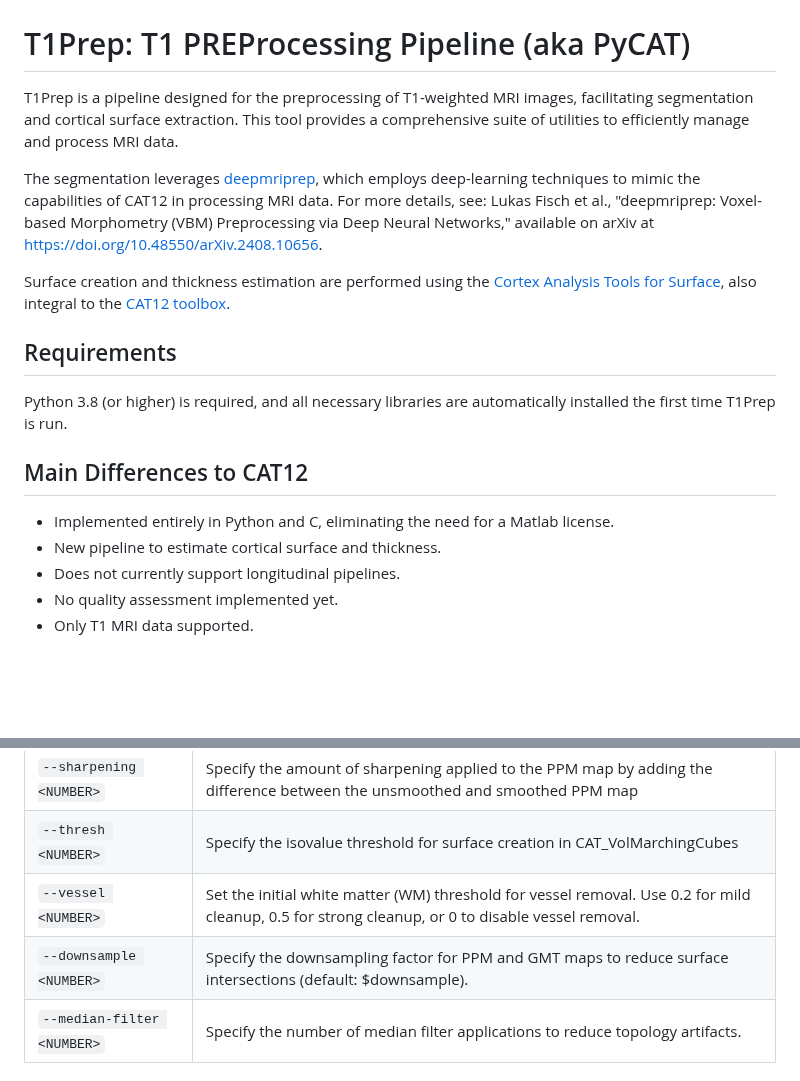
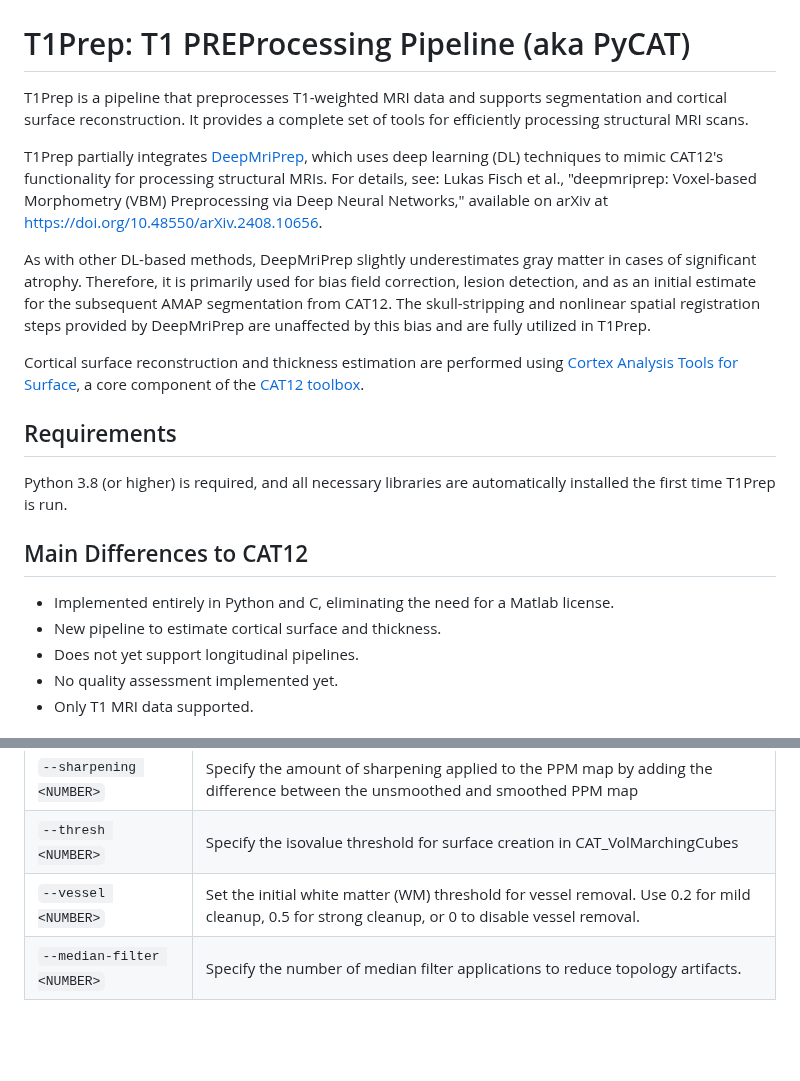
Before and after one commit to ChristianGaser/T1Prep, a Markdown page: README.md, 2 parts joined by grey strips. GitHub-like rendering; blank space fills up the shorter version.

```diff
--- a/README.md
+++ b/README.md
@@ -10,11 +10,15 @@
 > This project is **currently under construction** and might contain bugs. **If you experience any issues, please [let me know](https://github.com/ChristianGaser/T1Prep/issues)!**
 
 # T1Prep: T1 PREProcessing Pipeline (aka PyCAT)
-T1Prep is a pipeline designed for the preprocessing of T1-weighted MRI images, facilitating segmentation and cortical surface extraction. This tool provides a comprehensive suite of utilities to efficiently manage and process MRI data.
 
-The segmentation leverages [deepmriprep](https://github.com/wwu-mmll/deepmriprep), which employs deep-learning techniques to mimic the capabilities of CAT12 in processing MRI data. For more details, see: Lukas Fisch et al., "deepmriprep: Voxel-based Morphometry (VBM) Preprocessing via Deep Neural Networks," available on arXiv at https://doi.org/10.48550/arXiv.2408.10656.
+T1Prep is a pipeline that preprocesses T1-weighted MRI data and supports segmentation and cortical surface reconstruction. It provides a complete set of tools for efficiently processing structural MRI scans.
 
-Surface creation and thickness estimation are performed using the [Cortex Analysis Tools for Surface](https://github.com/ChristianGaser/CAT-Surface), also integral to the [CAT12 toolbox](https://github.com/ChristianGaser/cat12).
+T1Prep partially integrates [DeepMriPrep](https://github.com/wwu-mmll/deepmriprep), which uses deep learning (DL) techniques to mimic CAT12's functionality for processing structural MRIs. For details, see:
+Lukas Fisch et al., "deepmriprep: Voxel-based Morphometry (VBM) Preprocessing via Deep Neural Networks," available on arXiv at https://doi.org/10.48550/arXiv.2408.10656.
+
+As with other DL-based methods, DeepMriPrep slightly underestimates gray matter in cases of significant atrophy. Therefore, it is primarily used for bias field correction, lesion detection, and as an initial estimate for the subsequent AMAP segmentation from CAT12. The skull-stripping and nonlinear spatial registration steps provided by DeepMriPrep are unaffected by this bias and are fully utilized in T1Prep.
+
+Cortical surface reconstruction and thickness estimation are performed using [Cortex Analysis Tools for Surface](https://github.com/ChristianGaser/CAT-Surface), a core component of the [CAT12 toolbox](https://github.com/ChristianGaser/cat12).
 
 ## Requirements
 Python 3.8 (or higher) is required, and all necessary libraries are automatically installed the first time T1Prep is run.
@@ -22,7 +26,7 @@ Python 3.8 (or higher) is required, and all necessary libraries are automaticall
 ## Main Differences to CAT12
 - Implemented entirely in Python and C, eliminating the need for a Matlab license.
 - New pipeline to estimate cortical surface and thickness.
-- Does not currently support longitudinal pipelines.
+- Does not yet support longitudinal pipelines.
 - No quality assessment implemented yet.
 - Only T1 MRI data supported.
 
@@ -61,7 +65,6 @@ Python 3.8 (or higher) is required, and all necessary libraries are automaticall
 `--sharpening <NUMBER>` |Specify the amount of sharpening applied to the PPM map by adding the difference between the unsmoothed and smoothed PPM map
 `--thresh <NUMBER>` |Specify the isovalue threshold for surface creation in CAT_VolMarchingCubes
 `--vessel <NUMBER>` |Set the initial white matter (WM) threshold for vessel removal. Use 0.2 for mild cleanup, 0.5 for strong cleanup, or 0 to disable vessel removal.
-`--downsample <NUMBER>` |Specify the downsampling factor for PPM and GMT maps to reduce surface intersections (default: $downsample).
 `--median-filter <NUMBER>` |Specify the number of median filter applications to reduce topology artifacts.
 
 ## Examples
```
